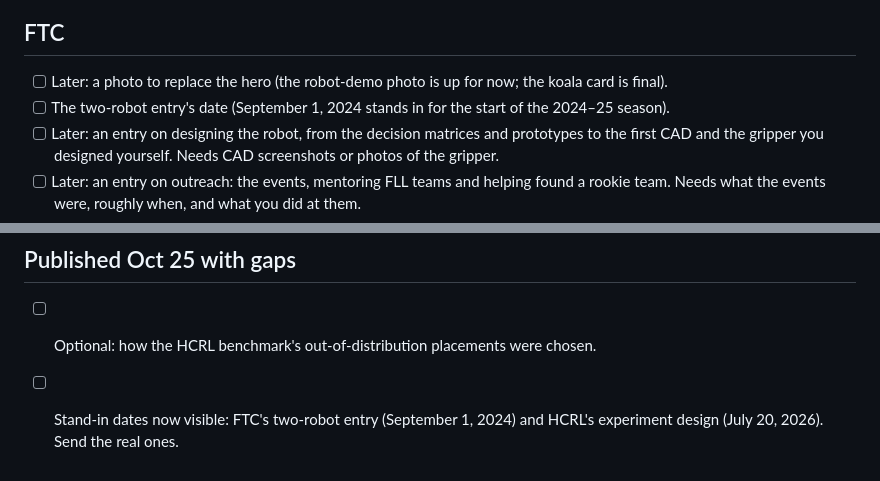
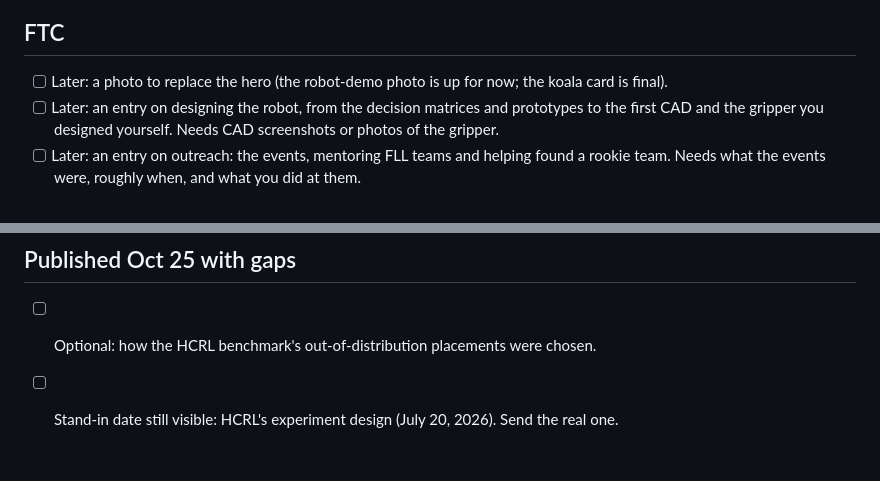
Before and after one commit to EricJGoossen/EricJGoossen.github.io, a Markdown page: MEDIA-TODO.md, 2 parts joined by grey strips. GitHub-like rendering.

Commit message:
FTC two-robot entry: dated at the start of the plan, Sep 2024 (Eric)
Co-Authored-By: Claude Opus 5.5 <noreply@anthropic.com>
Claude-Session: https://claude.ai/code/session_01VT6rwvoTZccGUx9ZVyWK2v

```diff
--- a/MEDIA-TODO.md
+++ b/MEDIA-TODO.md
@@ -40,7 +40,6 @@ Not needed to publish (Eric, Oct 25); for later:
 ## FTC
 
 - [ ] Later: a photo to replace the hero (the robot-demo photo is up for now; the koala card is final).
-- [ ] The two-robot entry's date (September 1, 2024 stands in for the start of the 2024–25 season).
 - [ ] Later: an entry on designing the robot, from the decision matrices and prototypes to the first CAD
       and the gripper you designed yourself. Needs CAD screenshots or photos of the gripper.
 - [ ] Later: an entry on outreach: the events, mentoring FLL teams and helping found a rookie team.
@@ -73,5 +72,4 @@ Every other entry has links under its title. These still need one: find a link f
 ## Published Oct 25 with gaps
 
 - [ ] Optional: how the HCRL benchmark's out-of-distribution placements were chosen.
-- [ ] Stand-in dates now visible: FTC's two-robot entry (September 1, 2024) and HCRL's experiment
-      design (July 20, 2026). Send the real ones.
+- [ ] Stand-in date still visible: HCRL's experiment design (July 20, 2026). Send the real one.
```
Also changed, not shown: 1 other file.
